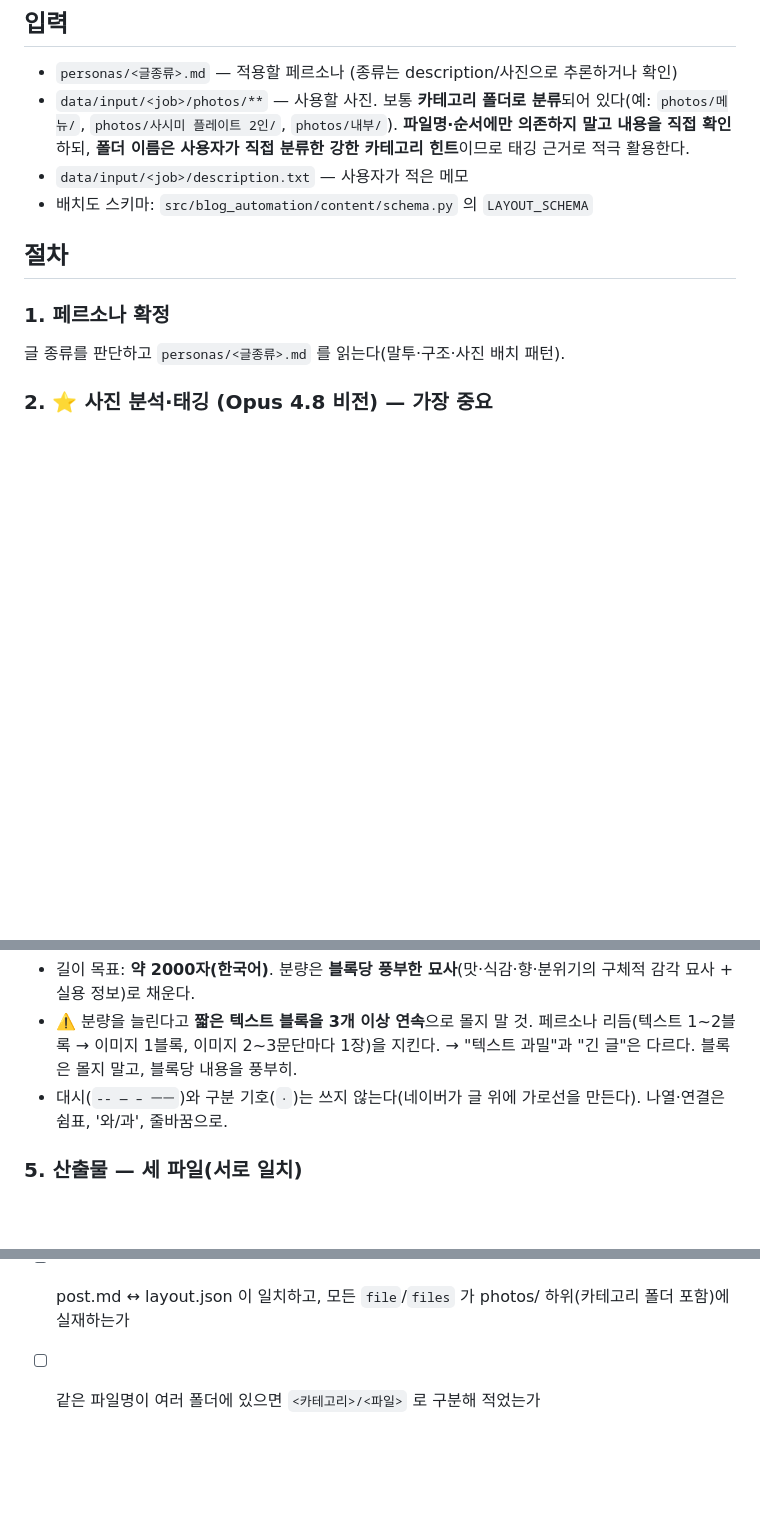
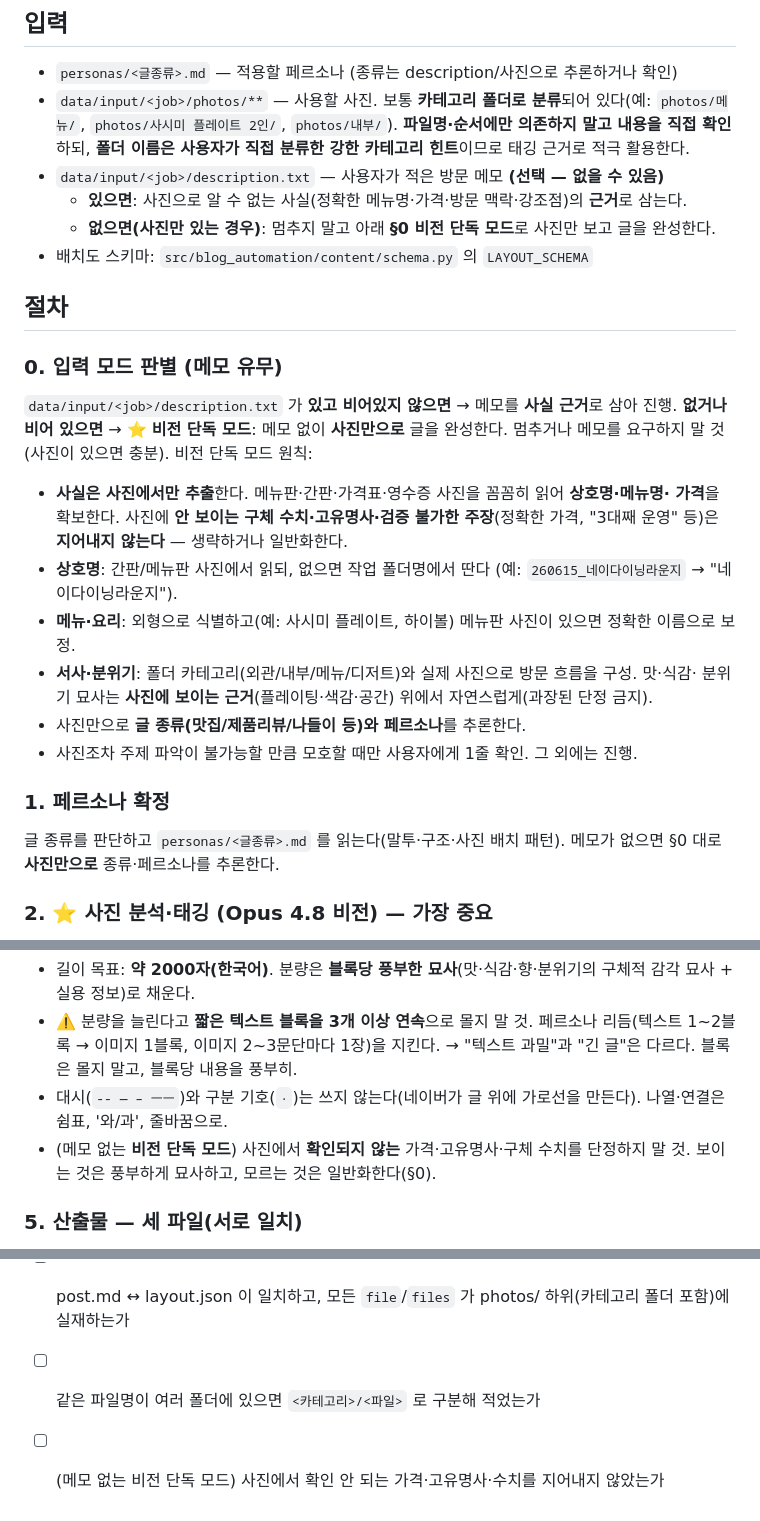
Before and after one commit to jwhwang91/voiceprint, a Markdown page: prompts/write_post.md, 3 parts joined by grey strips. Rendered like a GitHub page; blank space fills up the shorter version.

Commit message:
docs(authoring): make description.txt optional; add vision-only mode
When a job has photos but no description.txt, author the post from thorough
photo analysis alone instead of stopping.

- prompts/write_post.md: new §0 input-mode detection. With a memo, use it as
  factual ground truth; without one, vision-only mode — extract facts only
  from legible photos (menu boards, signage, price tags, receipts), derive
  the store name from signage or the job folder name, identify dishes by
  appearance, build the narrative from folder categories, and never fabricate
  unverifiable specifics (exact prices, proper nouns). Matching §4 reminder
  and checklist item.
- CLAUDE.md: mark description.txt optional; note the vision-only fallback in
  the absolute rules (photos still required, memo not).
- README.md: memo setup step marked optional.

Co-Authored-By: Claude Opus 4.8 <noreply@anthropic.com>

```diff
--- a/prompts/write_post.md
+++ b/prompts/write_post.md
@@ -13,13 +13,31 @@
 - `data/input/<job>/photos/**` — 사용할 사진. 보통 **카테고리 폴더로 분류**되어 있다(예:
   `photos/메뉴/`, `photos/사시미 플레이트 2인/`, `photos/내부/`). **파일명·순서에만 의존하지 말고 내용을 직접 확인**하되,
   **폴더 이름은 사용자가 직접 분류한 강한 카테고리 힌트**이므로 태깅 근거로 적극 활용한다.
-- `data/input/<job>/description.txt` — 사용자가 적은 메모
+- `data/input/<job>/description.txt` — 사용자가 적은 방문 메모 **(선택 — 없을 수 있음)**
+  - **있으면**: 사진으로 알 수 없는 사실(정확한 메뉴명·가격·방문 맥락·강조점)의 **근거**로 삼는다.
+  - **없으면(사진만 있는 경우)**: 멈추지 말고 아래 **§0 비전 단독 모드**로 사진만 보고 글을 완성한다.
 - 배치도 스키마: `src/blog_automation/content/schema.py` 의 `LAYOUT_SCHEMA`
 
 ## 절차
 
+### 0. 입력 모드 판별 (메모 유무)
+`data/input/<job>/description.txt` 가 **있고 비어있지 않으면** → 메모를 **사실 근거**로 삼아 진행.
+**없거나 비어 있으면** → ⭐ **비전 단독 모드**: 메모 없이 **사진만으로** 글을 완성한다. 멈추거나
+메모를 요구하지 말 것(사진이 있으면 충분). 비전 단독 모드 원칙:
+- **사실은 사진에서만 추출**한다. 메뉴판·간판·가격표·영수증 사진을 꼼꼼히 읽어 **상호명·메뉴명·
+  가격**을 확보한다. 사진에 **안 보이는 구체 수치·고유명사·검증 불가한 주장**(정확한 가격,
+  "3대째 운영" 등)은 **지어내지 않는다** — 생략하거나 일반화한다.
+- **상호명**: 간판/메뉴판 사진에서 읽되, 없으면 작업 폴더명에서 딴다
+  (예: `260615_네이다이닝라운지` → "네이다이닝라운지").
+- **메뉴·요리**: 외형으로 식별하고(예: 사시미 플레이트, 하이볼) 메뉴판 사진이 있으면 정확한 이름으로 보정.
+- **서사·분위기**: 폴더 카테고리(외관/내부/메뉴/디저트)와 실제 사진으로 방문 흐름을 구성. 맛·식감·
+  분위기 묘사는 **사진에 보이는 근거**(플레이팅·색감·공간) 위에서 자연스럽게(과장된 단정 금지).
+- 사진만으로 **글 종류(맛집/제품리뷰/나들이 등)와 페르소나**를 추론한다.
+- 사진조차 주제 파악이 불가능할 만큼 모호할 때만 사용자에게 1줄 확인. 그 외에는 진행.
+
 ### 1. 페르소나 확정
 글 종류를 판단하고 `personas/<글종류>.md` 를 읽는다(말투·구조·사진 배치 패턴).
+메모가 없으면 §0 대로 **사진만으로** 종류·페르소나를 추론한다.
 
 ### 2. ⭐ 사진 분석·태깅 (Opus 4.8 비전) — 가장 중요
 `data/input/<job>/photos/` **하위 카테고리 폴더까지 재귀로** 모든 사진을 직접 열어(Read) 무엇이 찍혔는지 파악한다.
@@ -66,6 +84,8 @@
   → "텍스트 과밀"과 "긴 글"은 다르다. 블록은 몰지 말고, 블록당 내용을 풍부히.
 - 대시(`-- — – ㅡㅡ`)와 구분 기호(`·`)는 쓰지 않는다(네이버가 글 위에 가로선을 만든다).
   나열·연결은 쉼표, '와/과', 줄바꿈으로.
+- (메모 없는 **비전 단독 모드**) 사진에서 **확인되지 않는** 가격·고유명사·구체 수치를 단정하지 말 것.
+  보이는 것은 풍부하게 묘사하고, 모르는 것은 일반화한다(§0).
 
 ### 5. 산출물 — 세 파일(서로 일치)
 - `data/drafts/<job>/photo_tags.json` — 위 사진 분석 태그
@@ -87,3 +107,4 @@
 - [ ] 대시·구분 기호(`-- — ·`)를 쓰지 않았는가
 - [ ] post.md ↔ layout.json 이 일치하고, 모든 `file`/`files` 가 photos/ 하위(카테고리 폴더 포함)에 실재하는가
 - [ ] 같은 파일명이 여러 폴더에 있으면 `<카테고리>/<파일>` 로 구분해 적었는가
+- [ ] (메모 없는 비전 단독 모드) 사진에서 확인 안 되는 가격·고유명사·수치를 지어내지 않았는가
```
Also changed, not shown: CLAUDE.md (+3 -2 lines), README.md (+5 -4 lines).
